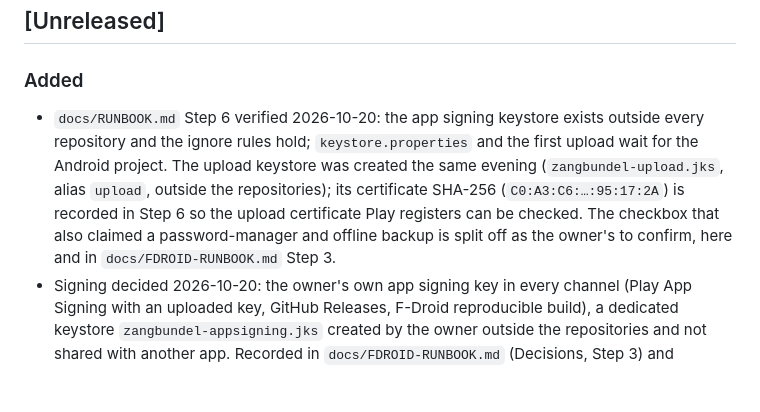
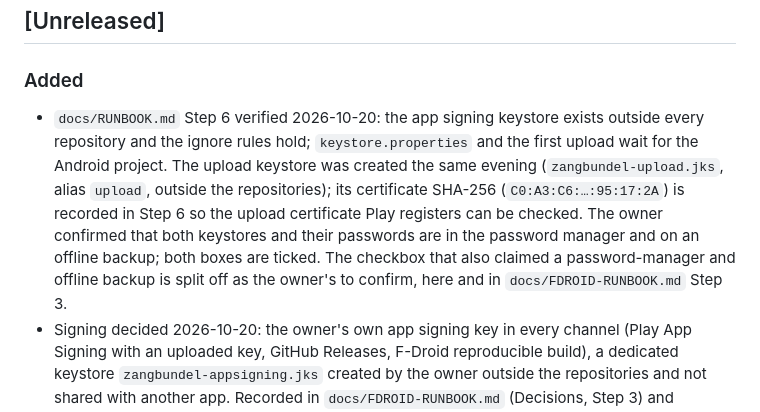
Before and after one commit to pe1mew/Zangbundel, a Markdown page: changelog.md, the part around the change. Rendered like a GitHub page; blank space fills up the shorter version.

Commit message:
Signing keys backed up; Step 6 complete up to the Android project

```diff
--- a/changelog.md
+++ b/changelog.md
@@ -7,7 +7,7 @@ The format is based on [Keep a Changelog](https://keepachangelog.com/), and this
 ## [Unreleased]
 
 ### Added
-- `docs/RUNBOOK.md` Step 6 verified 2026-10-20: the app signing keystore exists outside every repository and the ignore rules hold; `keystore.properties` and the first upload wait for the Android project. The upload keystore was created the same evening (`zangbundel-upload.jks`, alias `upload`, outside the repositories); its certificate SHA-256 (`C0:A3:C6:…:95:17:2A`) is recorded in Step 6 so the upload certificate Play registers can be checked. The checkbox that also claimed a password-manager and offline backup is split off as the owner's to confirm, here and in `docs/FDROID-RUNBOOK.md` Step 3.
+- `docs/RUNBOOK.md` Step 6 verified 2026-10-20: the app signing keystore exists outside every repository and the ignore rules hold; `keystore.properties` and the first upload wait for the Android project. The upload keystore was created the same evening (`zangbundel-upload.jks`, alias `upload`, outside the repositories); its certificate SHA-256 (`C0:A3:C6:…:95:17:2A`) is recorded in Step 6 so the upload certificate Play registers can be checked. The owner confirmed that both keystores and their passwords are in the password manager and on an offline backup; both boxes are ticked. The checkbox that also claimed a password-manager and offline backup is split off as the owner's to confirm, here and in `docs/FDROID-RUNBOOK.md` Step 3.
 - Signing decided 2026-10-20: the owner's own app signing key in every channel (Play App Signing with an uploaded key, GitHub Releases, F-Droid reproducible build), a dedicated keystore `zangbundel-appsigning.jks` created by the owner outside the repositories and not shared with another app. Recorded in `docs/FDROID-RUNBOOK.md` (Decisions, Step 3) and `docs/RUNBOOK.md` (Decisions table, Step 6 rewritten for two keystores: app signing key done, upload key still to create). The key's certificate SHA-256 (`57:86:7B:…:9B:10`, valid to 2056-10-12) is recorded in both runbooks, in the F-Droid metadata template (`AllowedAPKSigningKeys`) and in `docs/app-links/assetlinks.template.json`.
 - `docs/FDROID-RUNBOOK.md`: F-Droid runbook. What F-Droid requires and where the app stands, the signing decision that must precede the first Google Play upload (separate keys, or the owner's own key on Play plus a reproducible F-Droid build), anti-features (*NonFreeAssets* for the CC BY-NC artwork unless relicensed; no *Tracking*, *NonFreeNet* or *TetheredNet*), in-repository store metadata under `fastlane/metadata/android/`, release tags, a starting `fdroiddata` metadata file, the local fdroidserver test, merge request and updates. `docs/RUNBOOK.md` Step 6 now points at the signing decision. CLAUDE.md: hard constraint that the app stays free software with no Google proprietary dependency, a Before You Start row and key path for the new runbook. `NOTICE` added.
 
```
Also changed, not shown: docs/FDROID-RUNBOOK.md (+1 -1 lines), docs/RUNBOOK.md (+2 -2 lines).
